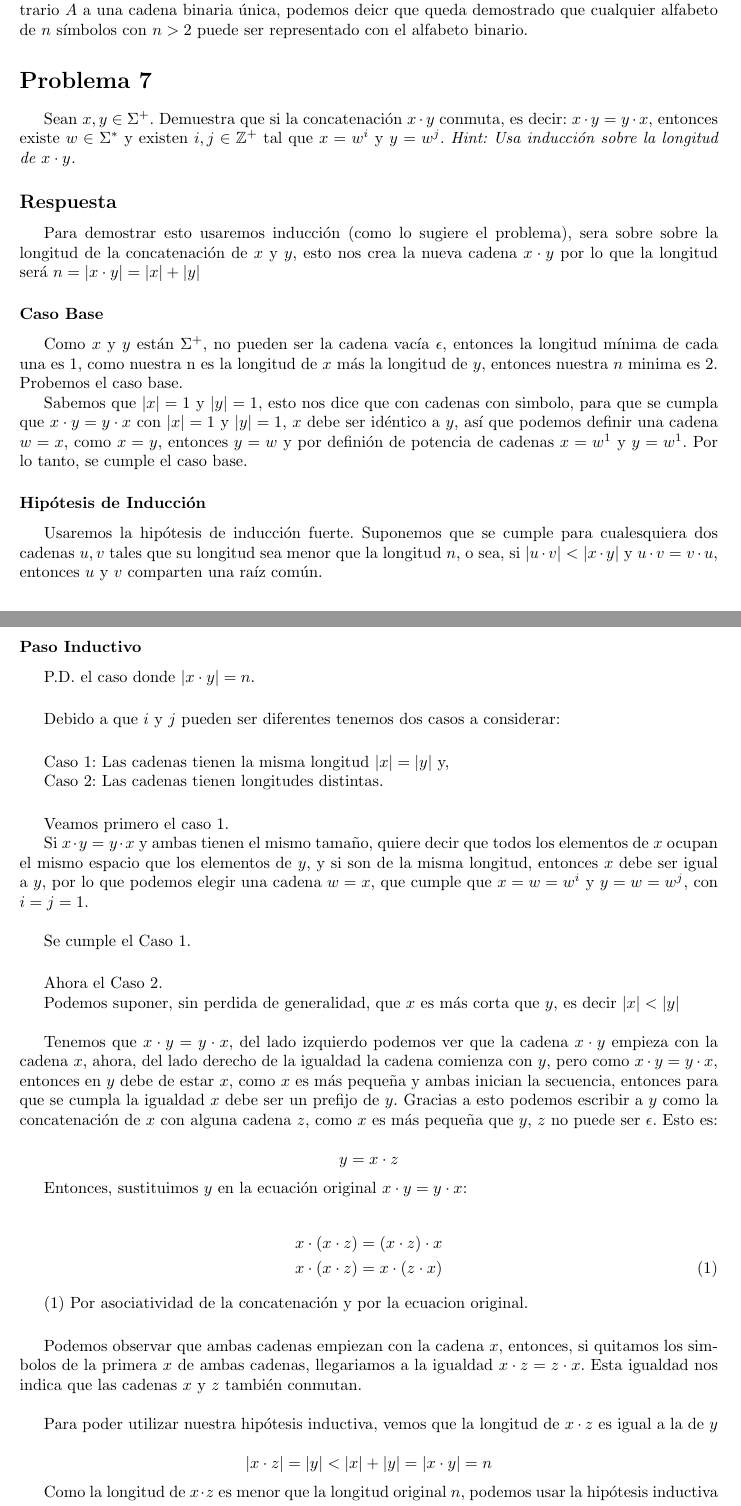
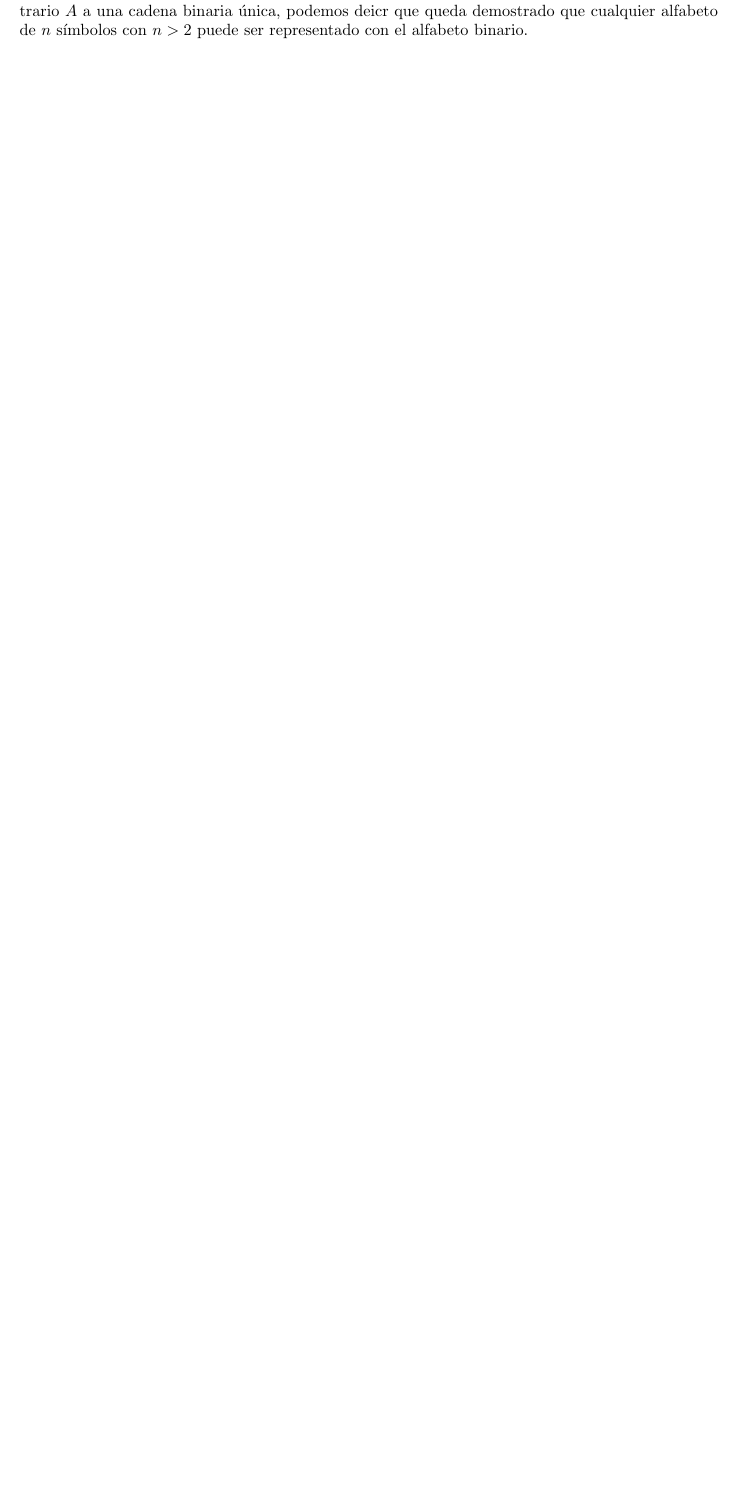
Before and after one commit to MicaelNF/AutomatasRepo, a LaTeX problem sheet (Tarea 1 Introduccion/tarea01.tex): two parts of pages 6 and 7 of 8 before the commit and part of page 6 of 6 after it, the two joined at a grey line, cut so that both start at the same text, the shorter picture padded with empty space. Compiled offline with pdfLaTeX.

Commit message:
Se quitó el problema 7 de la tarea que ya fue agregado por leo

```diff
--- a/Tarea 1 Introduccion/tarea01.tex
+++ b/Tarea 1 Introduccion/tarea01.tex
@@ -231,83 +231,3 @@ Autómatas y Lenguajes Formales}
 
     Ahora al haber construido una función inyectiva que mapea cada símbolo de un alfabeto arbitrario $A$ a una cadena binaria única, podemos
     deicr que queda demostrado que cualquier alfabeto de $n$ símbolos con $n > 2$ puede ser representado con el alfabeto binario.
-
-    \section*{Problema 7}
-
-    Sean $x,y\in\Sigma^+$. Demuestra que si la concatenación $x\cdot y$ conmuta, es decir: $x\cdot y=y\cdot x$, entonces existe $w\in\Sigma^*$ y
-    existen $i, j\in\mathbb{Z}^+$ tal que $x=w^i$ y $y=w^j$. \textit{Hint: Usa inducción sobre la longitud de $x\cdot y$.}
-
-    \subsection*{Respuesta}
-
-    Para demostrar esto usaremos inducción (como lo sugiere el problema), sera sobre sobre la longitud de la concatenación de $x$ y $y$, esto nos crea la nueva
-    cadena $x\cdot y$ por lo que la longitud será $n = |x\cdot y| = |x| + |y|$
-
-    \subsubsection*{Caso Base}
-    Como $x$ y $y$ están $\Sigma^+$, no pueden ser la cadena vacía $\epsilon$, entonces la longitud mínima de cada una es 1, como nuestra n es la longitud de $x$
-    más la longitud de $y$, entonces nuestra $n$ minima es $2$. Probemos el caso base.
-
-    Sabemos que $|x|=1$ y $|y|=1$, esto nos dice que con cadenas con simbolo, para que se cumpla que $x\cdot y = y\cdot x$ con $|x|=1$ y $|y|=1$, $x$ debe ser
-    idéntico a $y$, así que podemos definir una cadena $w = x$, como $x = y$, entonces $y = w$ y por definión de potencia de cadenas $x = w^1$ y $y = w^1$.
-    Por lo tanto, se cumple el caso base.
-
-    \subsubsection*{Hipótesis de Inducción}
-    Usaremos la hipótesis de inducción fuerte. Suponemos que se cumple para cualesquiera dos cadenas $u, v$ tales que su longitud sea menor que la longitud $n$,
-    o sea, si $|u\cdot v| < |x\cdot y|$ y $u\cdot v = v\cdot u$, entonces $u$ y $v$ comparten una raíz común.
-
-    \subsubsection*{Paso Inductivo}
-    P.D. el caso donde $|x\cdot y| = n$.
-
-    \vspacel
-
-    Debido a que $i$ y $j$ pueden ser diferentes tenemos dos casos a considerar:
-
-    \vspacel
-
-    Caso 1: Las cadenas tienen la misma longitud $|x| = |y|$ y,
-
-    Caso 2: Las cadenas tienen longitudes distintas.
-
-    \vspacel
-
-    Veamos primero el caso 1.
-
-    Si $x\cdot y = y\cdot x$ y ambas tienen el mismo tamaño, quiere decir que todos los elementos de $x$ ocupan el mismo espacio que los elementos de $y$, y si son de
-    la misma longitud, entonces $x$ debe ser igual a $y$, por lo que podemos elegir una cadena $w = x$, que cumple que $x = w = w^{i}$ y $y = w = w^{j}$, con
-    $i = j = 1$.\\
-
-    Se cumple el Caso 1.
-
-    \vspacel
-
-    Ahora el Caso 2.
-
-    Podemos suponer, sin perdida de generalidad, que $x$ es más corta que $y$, es decir $|x| < |y|$\\
-
-    Tenemos que \( x\cdot y = y\cdot x \), del lado izquierdo podemos ver que la cadena $x\cdot y$ empieza con la cadena $x$, ahora, del lado derecho de la igualdad
-    la cadena comienza con $y$, pero como \( x\cdot y = y\cdot x \), entonces en $y$ debe de estar $x$, como $x$ es más pequeña y ambas inician la secuencia,
-    entonces para que se cumpla la igualdad $x$ debe ser un prefijo de $y$. Gracias a esto podemos escribir a $y$ como la concatenación de $x$
-    con alguna cadena $z$, como $x$ es más pequeña que $y$, $z$ no puede ser $\epsilon$. Esto es:
-
-    \[
-        y = x\cdot z
-    \]
-
-    Entonces, sustituimos $y$ en la ecuación original $x\cdot y = y\cdot x$:
-
-    \begin{align*}
-        x\cdot (x\cdot z) &= (x\cdot z)\cdot x \\
-        x\cdot (x\cdot z) &= x\cdot (z\cdot x) \tag{1}
-    \end{align*}
-
-    $(1)$ Por asociatividad de la concatenación y por la ecuacion original.
-
-    \vspacel
-
-    Podemos observar que ambas cadenas empiezan con la cadena $x$, entonces, si quitamos los simbolos de la primera $x$ de ambas cadenas, llegariamos
-    a la igualdad \( x\cdot z = z\cdot x \). Esta igualdad nos indica que las cadenas $x$ y $z$ también conmutan.\\
-
-    Para poder utilizar nuestra hipótesis inductiva, vemos que la longitud de $x\cdot z$ es igual a la de $y$
-
-    \[ |x\cdot z| = |y| < |x| + |y| = |x\cdot y| = n \]
-
-    Como la longitud de $x\cdot z$ es menor que la longitud original $n$, podemos usar la hipótesis inductiva con $x$ y $z$.\\
```
Also changed, not shown: Tarea 1 Introduccion/tarea01.tex (17 more changed lines).
